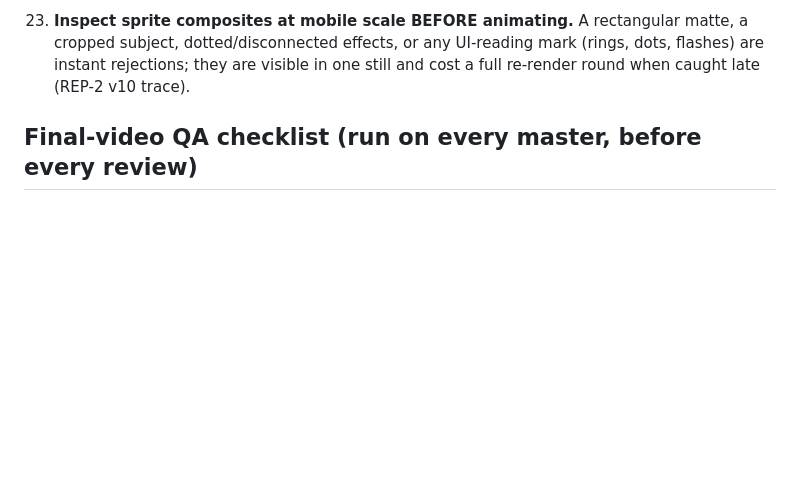
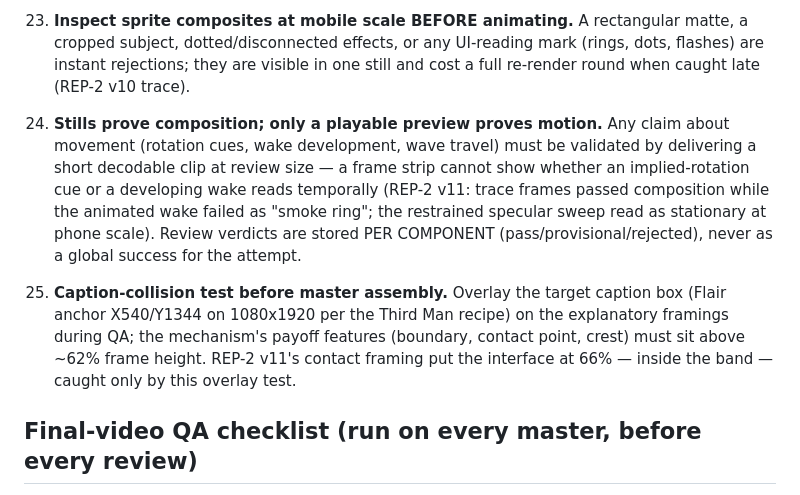
Before and after one commit to Noctilucenty/Curio-Video-Automation, a Markdown page: docs/curio/PRODUCTION_DOCTRINE.md, the part around the change. GitHub-like rendering; blank space fills up the shorter version.

Commit message:
REP-2 v12: rotation-cue + trace previews, caption-safety reframe; doctrine 24-25
Codex on v11: container/rigid PASS, mechanism conditional, trace FAIL. v12
delivers exactly the two requested previews: (A) 2s propeller — specular
sweep boosted 65% and narrowed, asymmetric cavitation cluster advancing
around the tip radius with trailing streaks, machinery still pixel-rigid;
(B) 3s trace — wake width -45% with age taper, sharply reduced blur,
blue-white irregular foam with dark gaps, stern-connected origin, crossing
shown by locally re-disturbed old wake (dot indicator removed), crossed
route held ~0.42s, sprite graded+sharpened to the ocean. Caption-box
overlay QA caught the interface inside the Flair band under v11 framing;
mech camera keys reframed to ~60% height and verified. Per-component
verdict ledger recorded; doctrine 24 (playable previews for motion claims)
and 25 (caption-collision test) locked.

Co-Authored-By: Claude Fable 5 <noreply@anthropic.com>

```diff
--- a/docs/curio/PRODUCTION_DOCTRINE.md
+++ b/docs/curio/PRODUCTION_DOCTRINE.md
@@ -184,6 +184,23 @@ master runs `node tools/finalqa.mjs <mp4>` BEFORE going to review. No exceptions
     they are visible in one still and cost a full re-render round when
     caught late (REP-2 v10 trace).
 
+24. **Stills prove composition; only a playable preview proves motion.**
+    Any claim about movement (rotation cues, wake development, wave travel)
+    must be validated by delivering a short decodable clip at review size —
+    a frame strip cannot show whether an implied-rotation cue or a
+    developing wake reads temporally (REP-2 v11: trace frames passed
+    composition while the animated wake failed as "smoke ring"; the
+    restrained specular sweep read as stationary at phone scale). Review
+    verdicts are stored PER COMPONENT (pass/provisional/rejected), never as
+    a global success for the attempt.
+
+25. **Caption-collision test before master assembly.** Overlay the target
+    caption box (Flair anchor X540/Y1344 on 1080x1920 per the Third Man
+    recipe) on the explanatory framings during QA; the mechanism's payoff
+    features (boundary, contact point, crest) must sit above ~62% frame
+    height. REP-2 v11's contact framing put the interface at 66% — inside
+    the band — caught only by this overlay test.
+
 ## Final-video QA checklist (run on every master, before every review)
 
 Automated by `tools/finalqa.mjs` (deterministic, no LLM):
```
Also changed, not shown: 1 other file.
